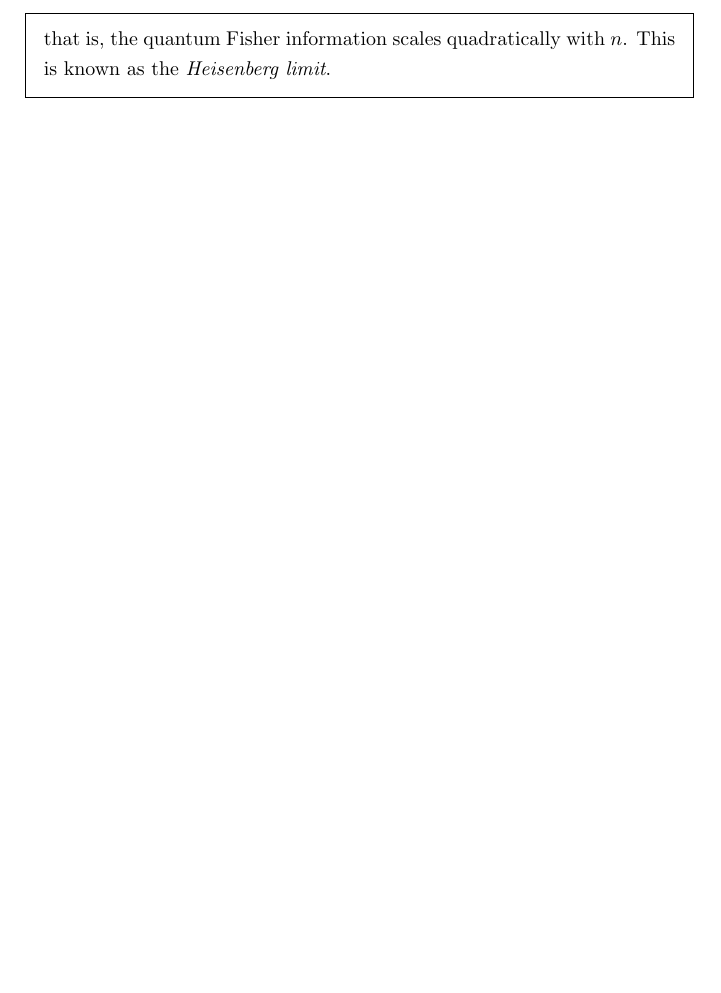
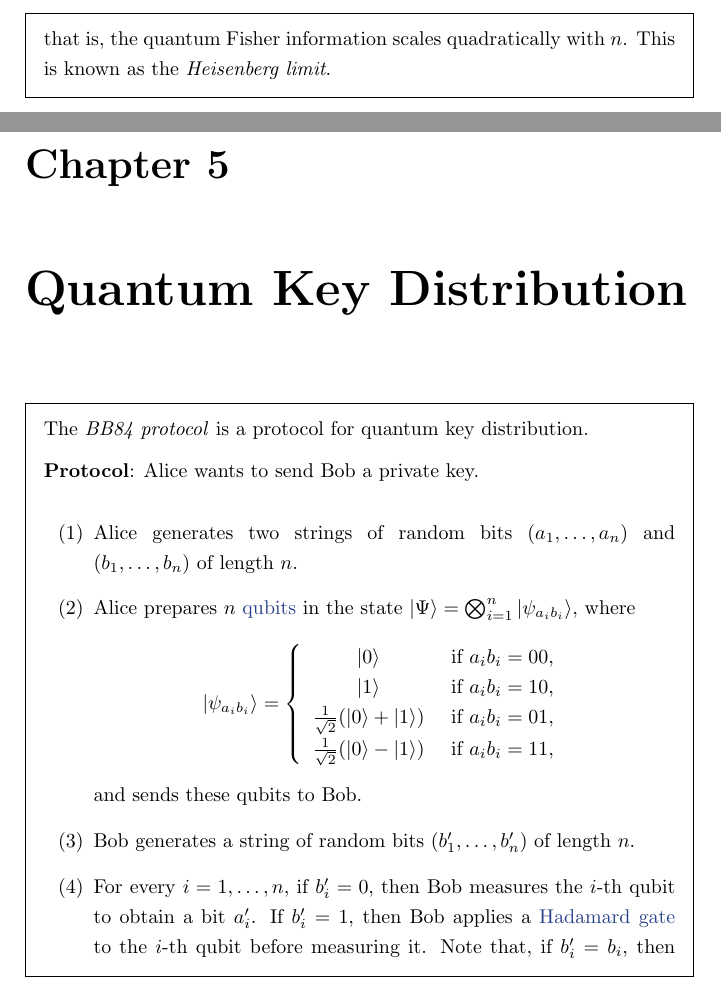
Before and after one commit to jessetvogel/quantum-glossary, a LaTeX thesis (tex/main.tex, which reads tex/Quantum Key Distribution/quantum-key-distribution.tex): part of page 47 of 47 before the commit and two parts of pages 47 and 48 of 49 after it, the two joined at a grey line, cut so that both start at the same text, the shorter picture padded with empty space. Compiled offline with pdfLaTeX.

Commit message:
add topic: BB84

```diff
--- /dev/null
+++ b/tex/Quantum Key Distribution/quantum-key-distribution.tex
@@ -0,0 +1,21 @@
+\begin{topic}{bb84}{BB84}
+    The \emph{BB84 protocol} is a protocol for quantum key distribution.
+
+    \textbf{Protocol}: Alice wants to send Bob a private key.
+
+    \begin{enumerate}[label=(\arabic*)]
+        \item Alice generates two strings of random bits $(a_1, \ldots, a_n)$ and $(b_1, \ldots, b_n)$ of length $n$.
+        \item Alice prepares $n$ \tref{COM:qubit}{qubits} in the state $\ket{\Psi} = \bigotimes_{i = 1}^{n} \ket{\psi_{a_i b_i}}$, where
+        \[ \ket{\psi_{a_i b_i}} = \left\{ \begin{array}{cl}
+            \ket{0} & \textup{ if } a_i b_i = 00 , \\
+            \ket{1} & \textup{ if } a_i b_i = 10 , \\
+            \tfrac{1}{\sqrt{2}} ( \ket{0} + \ket{1} ) & \textup{ if } a_i b_i = 01 , \\
+            \tfrac{1}{\sqrt{2}} ( \ket{0} - \ket{1} ) & \textup{ if } a_i b_i = 11 ,
+        \end{array} \right. \]
+        and sends these qubits to Bob.
+        \item Bob generates a string of random bits $(b'_1, \ldots, b'_n)$ of length $n$.
+        \item For every $i = 1, \ldots, n$, if $b'_i = 0$, then Bob measures the $i$-th qubit to obtain a bit $a'_i$. If $b'_i = 1$, then Bob applies a \tref{COM:hadamard-gate}{Hadamard gate} to the $i$-th qubit before measuring it. Note that, if $b'_i = b_i$, then $a'_i$ certainly equals $a_i$, and if $b'_i \ne b_i$, then $a'_i$ equals $a_i$ only with probability $\tfrac{1}{2}$.
+        \item Alice and Bob determine over a classical channel the values of $i$ for which $b'_i = b_i$, and they discard the bits $a_i$ and $a'_i$ for those $i$ where $b'_i \ne b_i$.
+        \item From the remaining $m \approx n / 2$ bits, Alice randomly chooses $m / 2$ bits to share publicly with Bob. If at least a certain number of these bits $a_i$ indeed match Bob's bits $a'_i$, then the protocol succeeded, and the remaining $m / 2$ bits are used to determine a shared secret key. If the threshold is not reached, they cancel the protocol and try again.
+    \end{enumerate}
+\end{topic}
--- a/tex/main.tex
+++ b/tex/main.tex
@@ -48,4 +48,8 @@
 \renewcommand{\cat}{MET}
 \input{Quantum Metrology/quantum-metrology}
 
+\chapter{Quantum Key Distribution}
+\renewcommand{\cat}{MET}
+\input{Quantum Key Distribution/quantum-key-distribution}
+
 \end{document}
```
Also changed, not shown: 2 other files.
